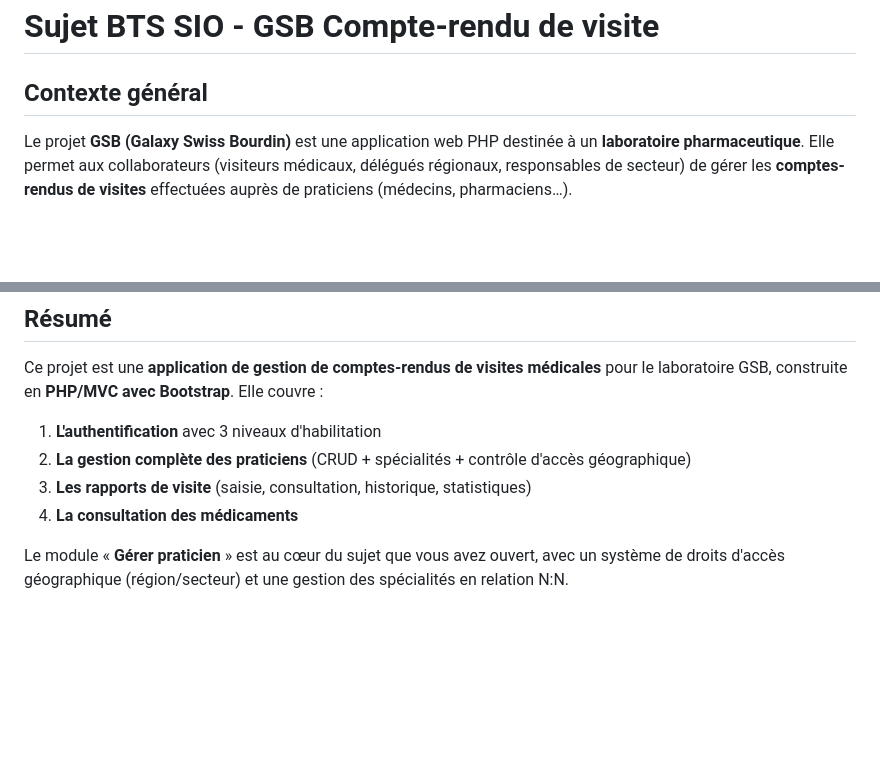
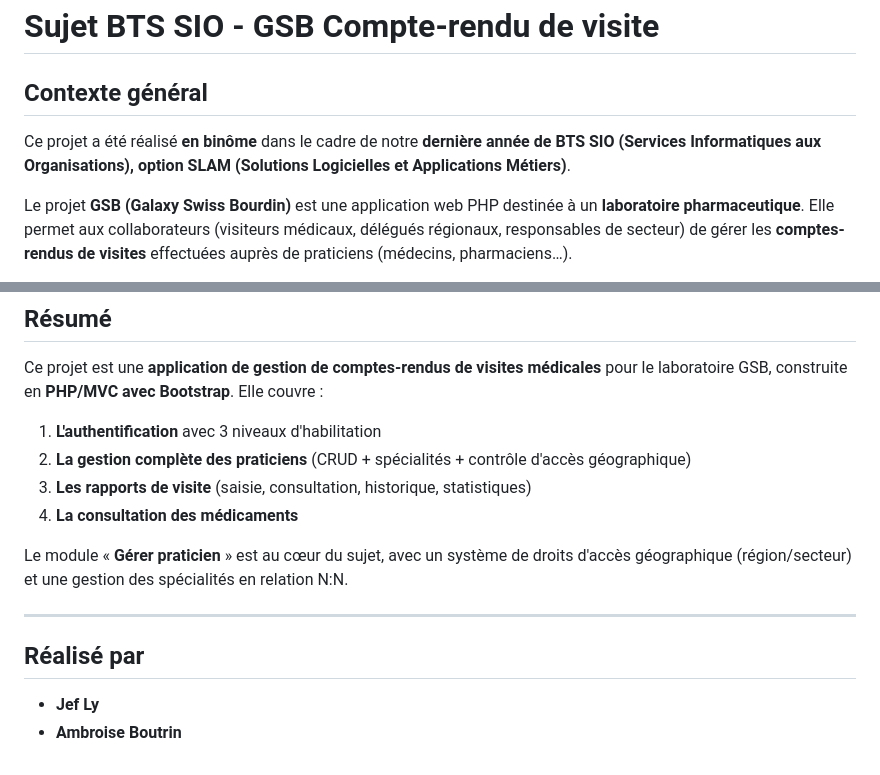
Before and after one commit to xeanoob/GSBcompterendu, a Markdown page: README.md, 2 parts joined by grey strips. Drawn GitHub-style; blank space fills up the shorter version.

Commit message:
Ajout de la real

```diff
--- a/README.md
+++ b/README.md
@@ -1,6 +1,8 @@
 # Sujet BTS SIO - GSB Compte-rendu de visite
 
 ## Contexte général
+
+Ce projet a été réalisé **en binôme** dans le cadre de notre **dernière année de BTS SIO (Services Informatiques aux Organisations), option SLAM (Solutions Logicielles et Applications Métiers)**.
 
 Le projet **GSB (Galaxy Swiss Bourdin)** est une application web PHP destinée à un **laboratoire pharmaceutique**. Elle permet aux collaborateurs (visiteurs médicaux, délégués régionaux, responsables de secteur) de gérer les **comptes-rendus de visites** effectuées auprès de praticiens (médecins, pharmaciens…).
 
@@ -144,4 +146,11 @@ Ce projet est une **application de gestion de comptes-rendus de visites médical
 3. **Les rapports de visite** (saisie, consultation, historique, statistiques)
 4. **La consultation des médicaments**
 
-Le module « **Gérer praticien** » est au cœur du sujet que vous avez ouvert, avec un système de droits d'accès géographique (région/secteur) et une gestion des spécialités en relation N:N.
+Le module « **Gérer praticien** » est au cœur du sujet, avec un système de droits d'accès géographique (région/secteur) et une gestion des spécialités en relation N:N.
+
+---
+
+## Réalisé par
+
+- **Jef Ly**
+- **Ambroise Boutrin**
```
